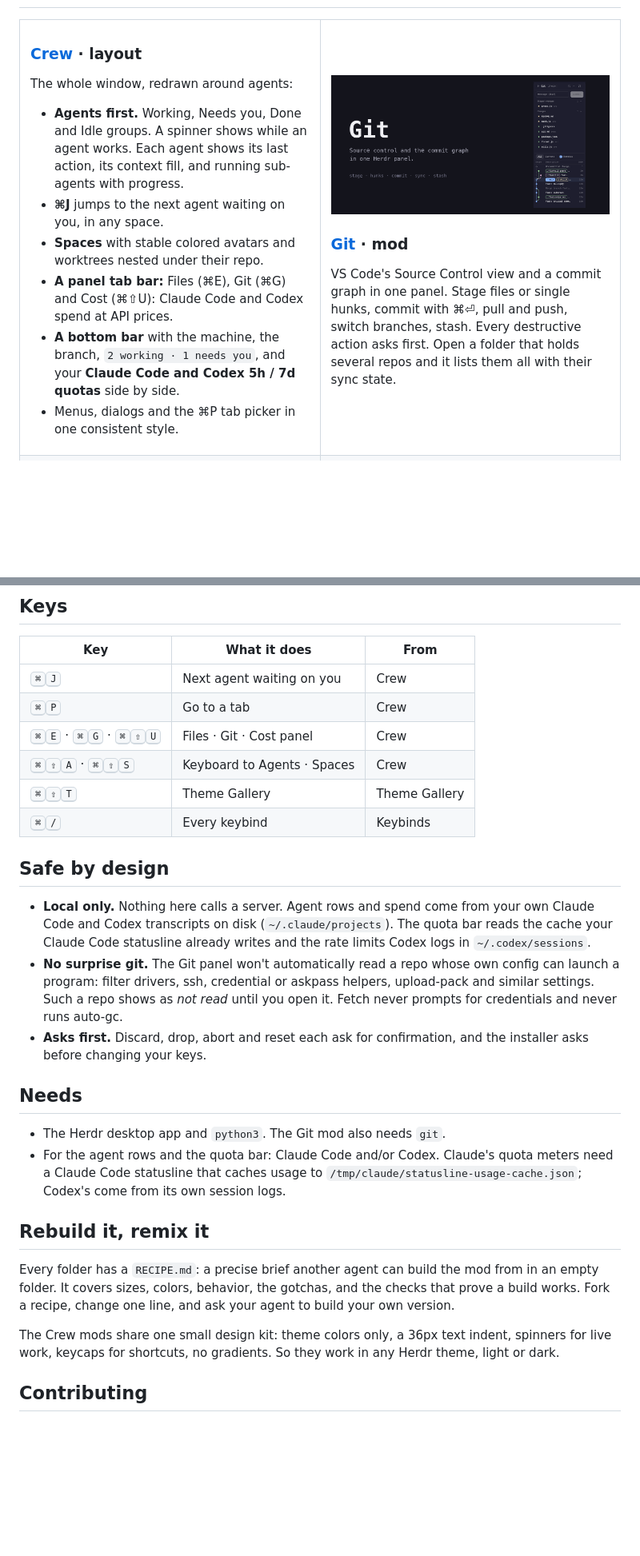
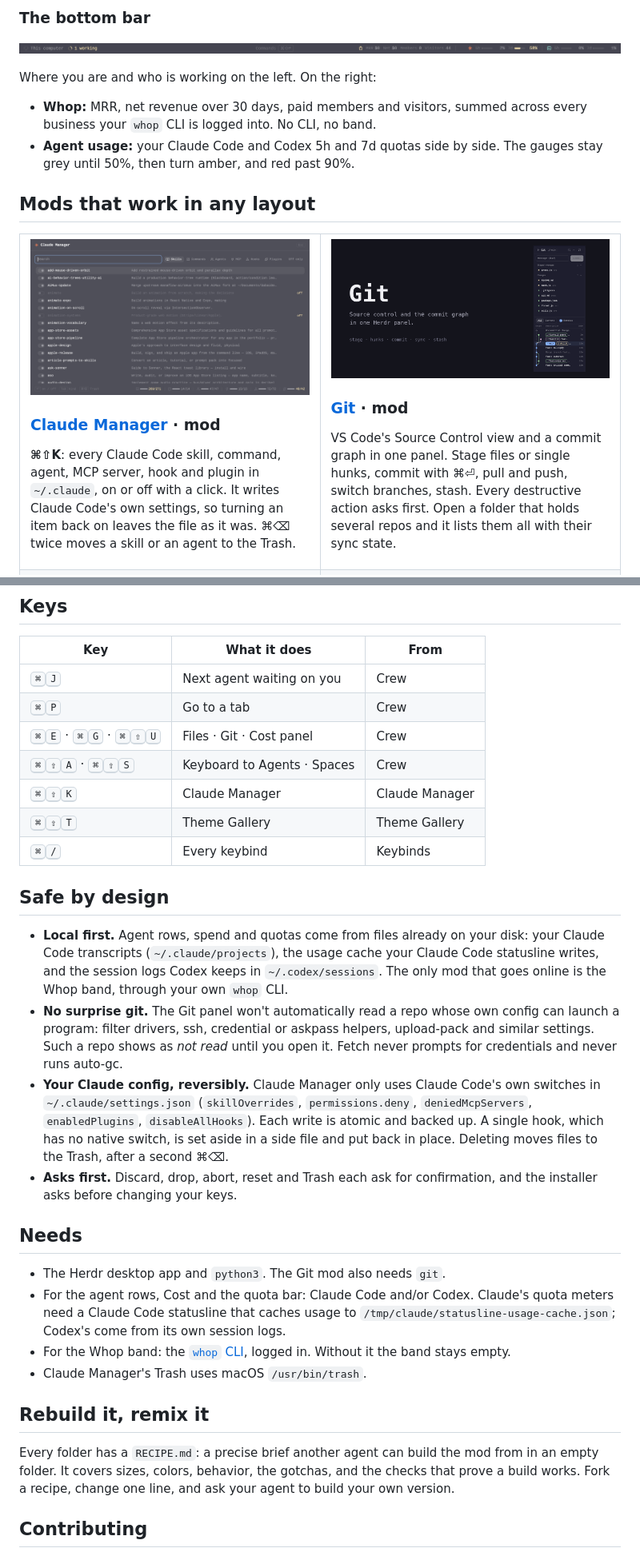
Before and after one commit to h4ckm1n-dev/herdr-mods, a Markdown page: README.md, 2 parts joined by grey strips. Shown at 80% size. GitHub-like rendering; pictures changed too: crew/bottom-bar.png (added); blank space fills up the shorter version.

```diff
--- a/README.md
+++ b/README.md
@@ -24,18 +68,25 @@ Pick what you want from the list. You can try one mod or install the whole look.
+### The bottom bar
+
+![Bottom bar: machine, working agents, Whop figures, Claude Code and Codex quotas](crew/bottom-bar.png)
+
+Where you are and who is working on the left. On the right:
+
+- **Whop:** MRR, net revenue over 30 days, paid members and visitors, summed across every business your `whop` CLI is logged into. No CLI, no band.
+- **Agent usage:** your Claude Code and Codex 5h and 7d quotas side by side. The gauges stay grey until 50%, then turn amber, and red past 90%.
+
+## Mods that work in any layout
 
 <table>
 <tr>
 <td width="50%" valign="top">
 
-### [Crew](crew/RECIPE.md) · layout
+![Claude Manager](claude-manager/preview.png)
 
-The whole window, redrawn around agents:
+### [Claude Manager](claude-manager/RECIPE.md) · mod
 
-- **Agents first.** Working, Needs you, Done and Idle groups. A spinner shows while an agent works. Each agent shows its last action, its context fill, and running sub-agents with progress.
-- **⌘J** jumps to the next agent waiting on you, in any space.
-- **Spaces** with stable colored avatars and worktrees nested under their repo.
-- **A panel tab bar:** Files (⌘E), Git (⌘G) and Cost (⌘⇧U): Claude Code and Codex spend at API prices.
-- **A bottom bar** with the machine, the branch, `2 working · 1 needs you`, and your **Claude Code and Codex 5h / 7d quotas** side by side.
-- Menus, dialogs and the ⌘P tab picker in one consistent style.
+**⌘⇧K**: every Claude Code skill, command, agent, MCP server, hook and plugin in `~/.claude`, on or
+off with a click. It writes Claude Code's own settings, so turning an item back on leaves the file as it was. ⌘⌫ twice
+moves a skill or an agent to the Trash.
 
 </td>
 <td width="50%" valign="top">
@@ -125,28 +162,29 @@ paths outside it. A symlinked mod loads, then never updates while you edit it.
 | <kbd>⌘</kbd><kbd>P</kbd> | Go to a tab | Crew |
 | <kbd>⌘</kbd><kbd>E</kbd> · <kbd>⌘</kbd><kbd>G</kbd> · <kbd>⌘</kbd><kbd>⇧</kbd><kbd>U</kbd> | Files · Git · Cost panel | Crew |
 | <kbd>⌘</kbd><kbd>⇧</kbd><kbd>A</kbd> · <kbd>⌘</kbd><kbd>⇧</kbd><kbd>S</kbd> | Keyboard to Agents · Spaces | Crew |
+| <kbd>⌘</kbd><kbd>⇧</kbd><kbd>K</kbd> | Claude Manager | Claude Manager |
 | <kbd>⌘</kbd><kbd>⇧</kbd><kbd>T</kbd> | Theme Gallery | Theme Gallery |
 | <kbd>⌘</kbd><kbd>/</kbd> | Every keybind | Keybinds |
 
 ## Safe by design
 
-- **Local only.** Nothing here calls a server. Agent rows and spend come from your own Claude Code and Codex transcripts on disk (`~/.claude/projects`). The quota bar reads the cache your Claude Code statusline already writes and the rate limits Codex logs in `~/.codex/sessions`.
+- **Local first.** Agent rows, spend and quotas come from files already on your disk: your Claude Code transcripts (`~/.claude/projects`), the usage cache your Claude Code statusline writes, and the session logs Codex keeps in `~/.codex/sessions`. The only mod that goes online is the Whop band, through your own `whop` CLI.
 - **No surprise git.** The Git panel won't automatically read a repo whose own config can launch a program: filter drivers, ssh, credential or askpass helpers, upload-pack and similar settings. Such a repo shows as *not read* until you open it. Fetch never prompts for credentials and never runs auto-gc.
-- **Asks first.** Discard, drop, abort and reset each ask for confirmation, and the installer asks before changing your keys.
+- **Your Claude config, reversibly.** Claude Manager only uses Claude Code's own switches in `~/.claude/settings.json` (`skillOverrides`, `permissions.deny`, `deniedMcpServers`, `enabledPlugins`, `disableAllHooks`). Each write is atomic and backed up. A single hook, which has no native switch, is set aside in a side file and put back in place. Deleting moves files to the Trash, after a second ⌘⌫.
+- **Asks first.** Discard, drop, abort, reset and Trash each ask for confirmation, and the installer asks before changing your keys.
 
 ## Needs
 
 - The Herdr desktop app and `python3`. The Git mod also needs `git`.
-- For the agent rows and the quota bar: Claude Code and/or Codex. Claude's quota meters need a Claude Code statusline that caches usage to `/tmp/claude/statusline-usage-cache.json`; Codex's come from its own session logs.
+- For the agent rows, Cost and the quota bar: Claude Code and/or Codex. Claude's quota meters need a Claude Code statusline that caches usage to `/tmp/claude/statusline-usage-cache.json`; Codex's come from its own session logs.
+- For the Whop band: the [`whop` CLI](https://whop.com), logged in. Without it the band stays empty.
+- Claude Manager's Trash uses macOS `/usr/bin/trash`.
 
 ## Rebuild it, remix it
 
 Every folder has a `RECIPE.md`: a precise brief another agent can build the mod from in an empty
 folder. It covers sizes, colors, behavior, the gotchas, and the checks that prove a build works. Fork
 a recipe, change one line, and ask your agent to build your own version.
-
-The Crew mods share one small design kit: theme colors only, a 36px text indent, spinners for live
-work, keycaps for shortcuts, no gradients. So they work in any Herdr theme, light or dark.
 
 ## Contributing
 
```
Also changed, not shown: other parts of README.md (+49 -19 lines), crew/RECIPE.md (+15 -4 lines), crew/cost.png (added), crew/preview.png, crew/sidebar.png (added).
